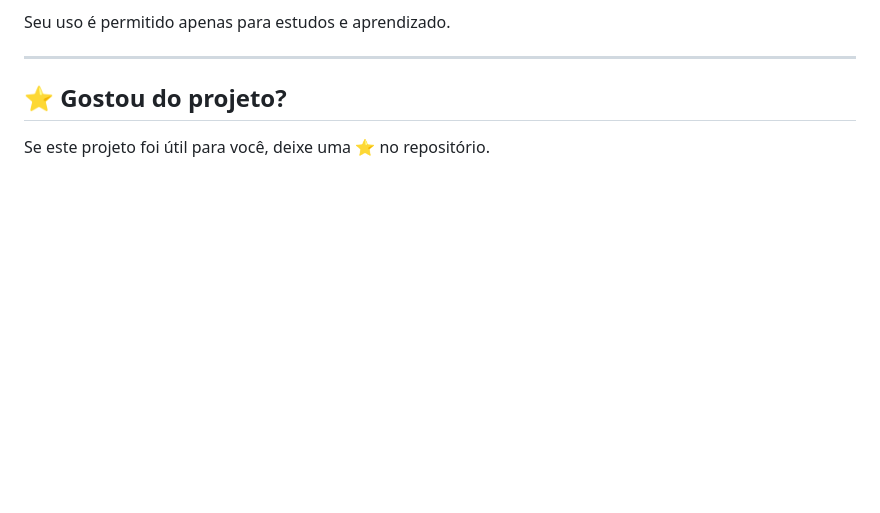
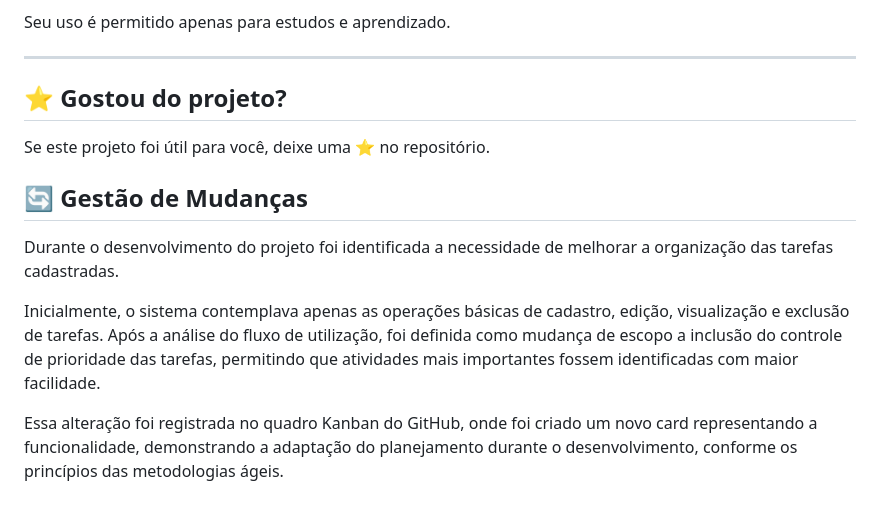
Before and after one commit to eucarlosz/TaskFlow, a Markdown page: README.md, the part around the change. Drawn GitHub-style; blank space fills up the shorter version.

Commit message:
docs: adiciona gestão de mudanças ao README

```diff
--- a/README.md
+++ b/README.md
@@ -282,3 +282,11 @@ Seu uso é permitido apenas para estudos e aprendizado.
 ## ⭐ Gostou do projeto?
 
 Se este projeto foi útil para você, deixe uma ⭐ no repositório.
+
+## 🔄 Gestão de Mudanças
+
+Durante o desenvolvimento do projeto foi identificada a necessidade de melhorar a organização das tarefas cadastradas.
+
+Inicialmente, o sistema contemplava apenas as operações básicas de cadastro, edição, visualização e exclusão de tarefas. Após a análise do fluxo de utilização, foi definida como mudança de escopo a inclusão do controle de prioridade das tarefas, permitindo que atividades mais importantes fossem identificadas com maior facilidade.
+
+Essa alteração foi registrada no quadro Kanban do GitHub, onde foi criado um novo card representando a funcionalidade, demonstrando a adaptação do planejamento durante o desenvolvimento, conforme os princípios das metodologias ágeis.
```
